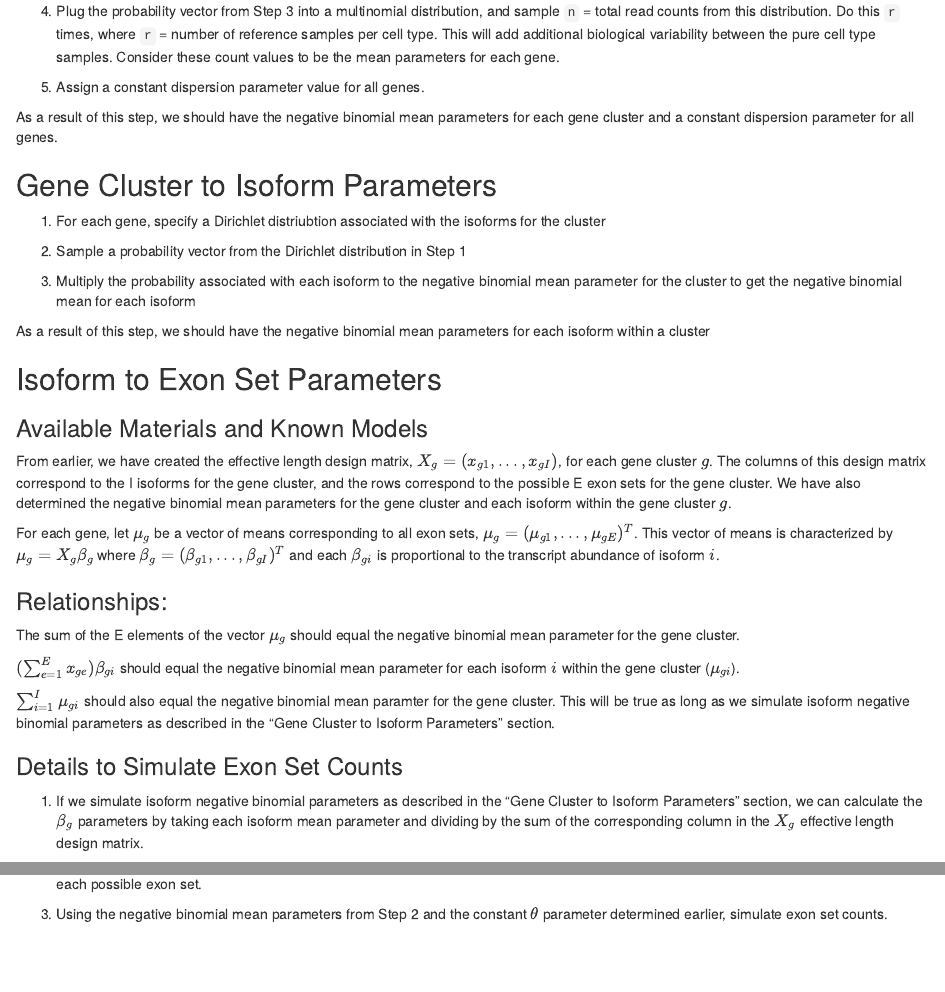
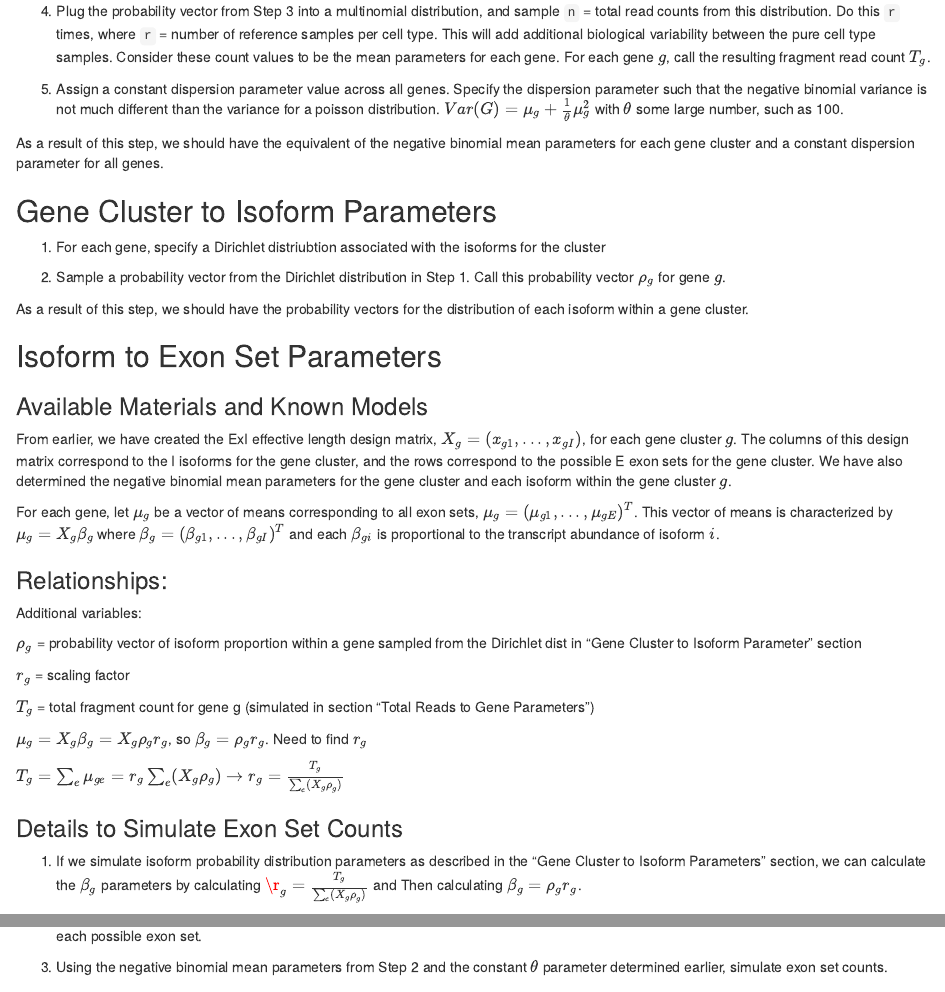
Before and after one commit to hheiling/deconvolution, an R Markdown document (Simulation_Ideas/Simulation Step Overview.Rmd): the page in a window 1100 px wide, from 2830 px down, and a second part further down, joined at a grey line. Rendered offline with R 4.5, knitr and Pandoc, with nearby package versions; some code elsewhere in the file could not run offline.

Commit message:
Edited "Isoform to Exon Set Params" section based on 02/06/2020 discussion with Wei Sun.

```diff
--- a/Simulation_Ideas/Simulation Step Overview.Rmd
+++ b/Simulation_Ideas/Simulation Step Overview.Rmd
@@ -107,41 +107,45 @@ Therefore, I think it is safe for our simulation just to consider single, double
 
 3. Sample a probability vector from the Dirichlet distribution in Step 2.
 
-4. Plug the probability vector from Step 3 into a multinomial distribution, and sample `n` = total read counts from this distribution. Do this `r` times, where `r` = number of reference samples per cell type. This will add additional biological variability between the pure cell type samples. Consider these count values to be the mean parameters for each gene.
+4. Plug the probability vector from Step 3 into a multinomial distribution, and sample `n` = total read counts from this distribution. Do this `r` times, where `r` = number of reference samples per cell type. This will add additional biological variability between the pure cell type samples. Consider these count values to be the mean parameters for each gene. For each gene $g$, call the resulting fragment read count $T_g$.
 
-5. Assign a constant dispersion parameter value for all genes.
+5. Assign a constant dispersion parameter value across all genes. Specify the dispersion parameter such that the negative binomial variance is not much different than the variance for a poisson distribution. $Var(G) = \mu_g + \frac{1}{\theta}\mu_g^2$ with $\theta$ some large number, such as 100.
 
-As a result of this step, we should have the negative binomial mean parameters for each gene cluster and a constant dispersion parameter for all genes.
+As a result of this step, we should have the equivalent of the negative binomial mean parameters for each gene cluster and a constant dispersion parameter for all genes.
 
 ## Gene Cluster to Isoform Parameters
 
 1. For each gene, specify a Dirichlet distriubtion associated with the isoforms for the cluster
 
-2. Sample a probability vector from the Dirichlet distribution in Step 1
+2. Sample a probability vector from the Dirichlet distribution in Step 1. Call this probability vector $\rho_g$ for gene $g$.
 
-3. Multiply the probability associated with each isoform to the negative binomial mean parameter for the cluster to get the negative binomial mean for each isoform
-
-As a result of this step, we should have the negative binomial mean parameters for each isoform within a cluster
+As a result of this step, we should have the probability vectors for the distribution of each isoform within a gene cluster.
 
 ## Isoform to Exon Set Parameters
 
 ### Available Materials and Known Models
 
-From earlier, we have created the effective length design matrix, $X_g = (x_{g1}, ..., x_{gI})$, for each gene cluster $g$. The columns of this design matrix correspond to the I isoforms for the gene cluster, and the rows correspond to the possible E exon sets for the gene cluster. We have also determined the negative binomial mean parameters for the gene cluster and each isoform within the gene cluster $g$.
+From earlier, we have created the ExI effective length design matrix, $X_g = (x_{g1}, ..., x_{gI})$, for each gene cluster $g$. The columns of this design matrix correspond to the I isoforms for the gene cluster, and the rows correspond to the possible E exon sets for the gene cluster. We have also determined the negative binomial mean parameters for the gene cluster and each isoform within the gene cluster $g$.
 
 For each gene, let $\mu_g$ be a vector of means corresponding to all exon sets, $\mu_g = (\mu_{g1}, ..., \mu_{gE})^T$. This vector of means is characterized by $\mu_g = X_g \beta_g$ where $\beta_g = (\beta_{g1}, ..., \beta_{gI})^T$ and each $\beta_{gi}$ is proportional to the transcript abundance of isoform $i$.
 
 ### Relationships:
 
-The sum of the E elements of the vector $\mu_g$ should equal the negative binomial mean parameter for the gene cluster.
+Additional variables:
 
-$(\sum_{e=1}^E x_{ge})\beta_{gi}$ should equal the negative binomial mean parameter for each isoform $i$ within the gene cluster ($\mu_{gi}$).
+$\rho_g$ = probability vector of isoform proportion within a gene sampled from the Dirichlet dist in "Gene Cluster to Isoform Parameter" section
 
-$\sum_{i=1}^I \mu_{gi}$ should also equal the negative binomial mean paramter for the gene cluster. This will be true as long as we simulate isoform negative binomial parameters as described in the "Gene Cluster to Isoform Parameters" section.
+$r_g$ = scaling factor
+
+$T_g$ = total fragment count for gene g (simulated in section "Total Reads to Gene Parameters")
+
+$\mu_g = X_g\beta_g = X_g \rho_g r_g$, so $\beta_g = \rho_g r_g$. Need to find $r_g$
+
+$T_g = \sum_e \mu_{ge} = r_g \sum_e (X_g \rho_g) \rightarrow r_g = \frac{T_g}{\sum_e (X_g \rho_g)}$
 
 ### Details to Simulate Exon Set Counts
 
-1. If we simulate isoform negative binomial parameters as described in the "Gene Cluster to Isoform Parameters" section, we can calculate the $\beta_g$ parameters by taking each isoform mean parameter and dividing by the sum of the corresponding column in the $X_g$ effective length design matrix.
+1. If we simulate isoform probability distribution parameters as described in the "Gene Cluster to Isoform Parameters" section, we can calculate the $\beta_g$ parameters by calculating $\r_g = \frac{T_g}{\sum_e (X_g \rho_g)}$ and Then calculating $\beta_g = \rho_g r_g$.
 
 2. Perform the matrix multiplication $X_g \beta_g$ to get the vector $\mu_g$. Each element of this vector will be the negative binomial mean parameter for each possible exon set.
 
```
